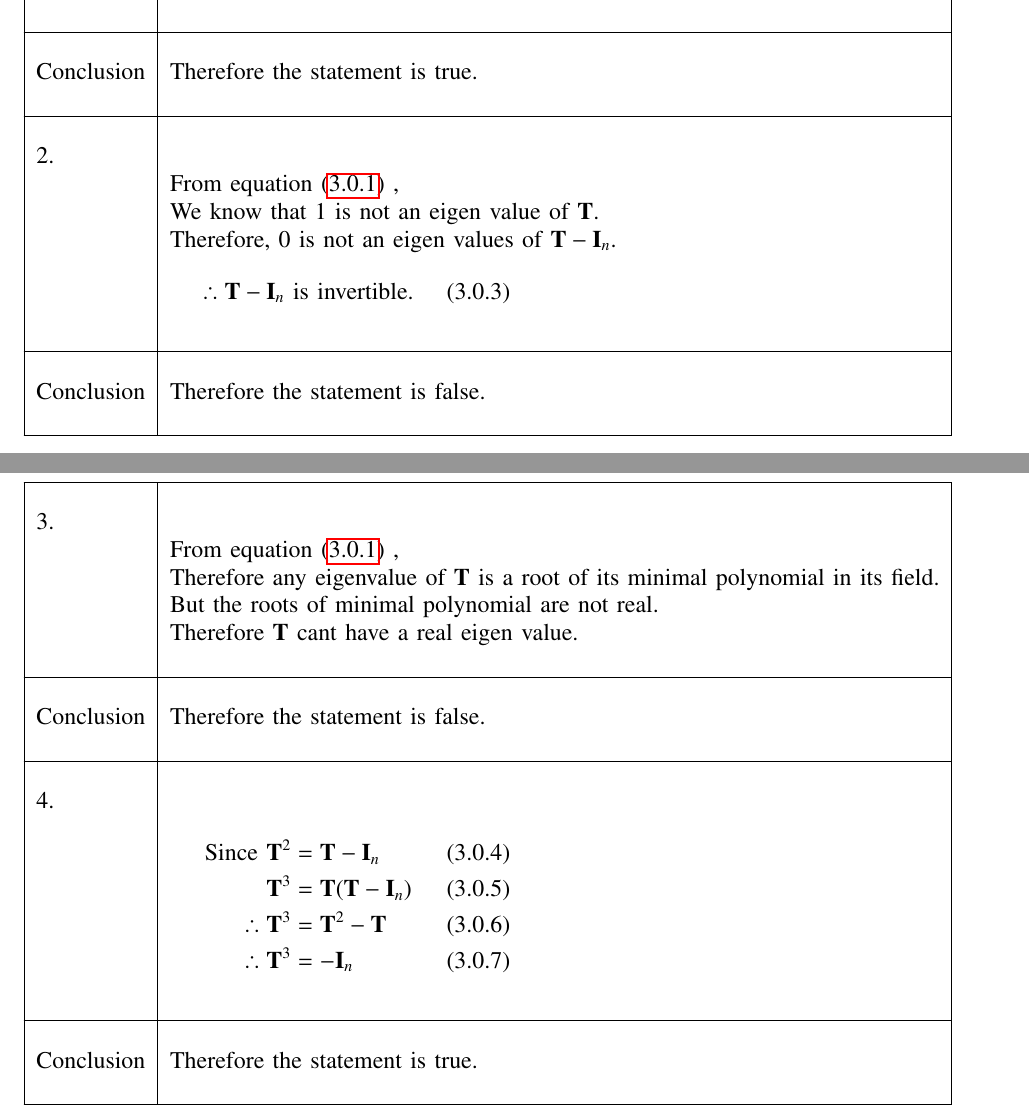
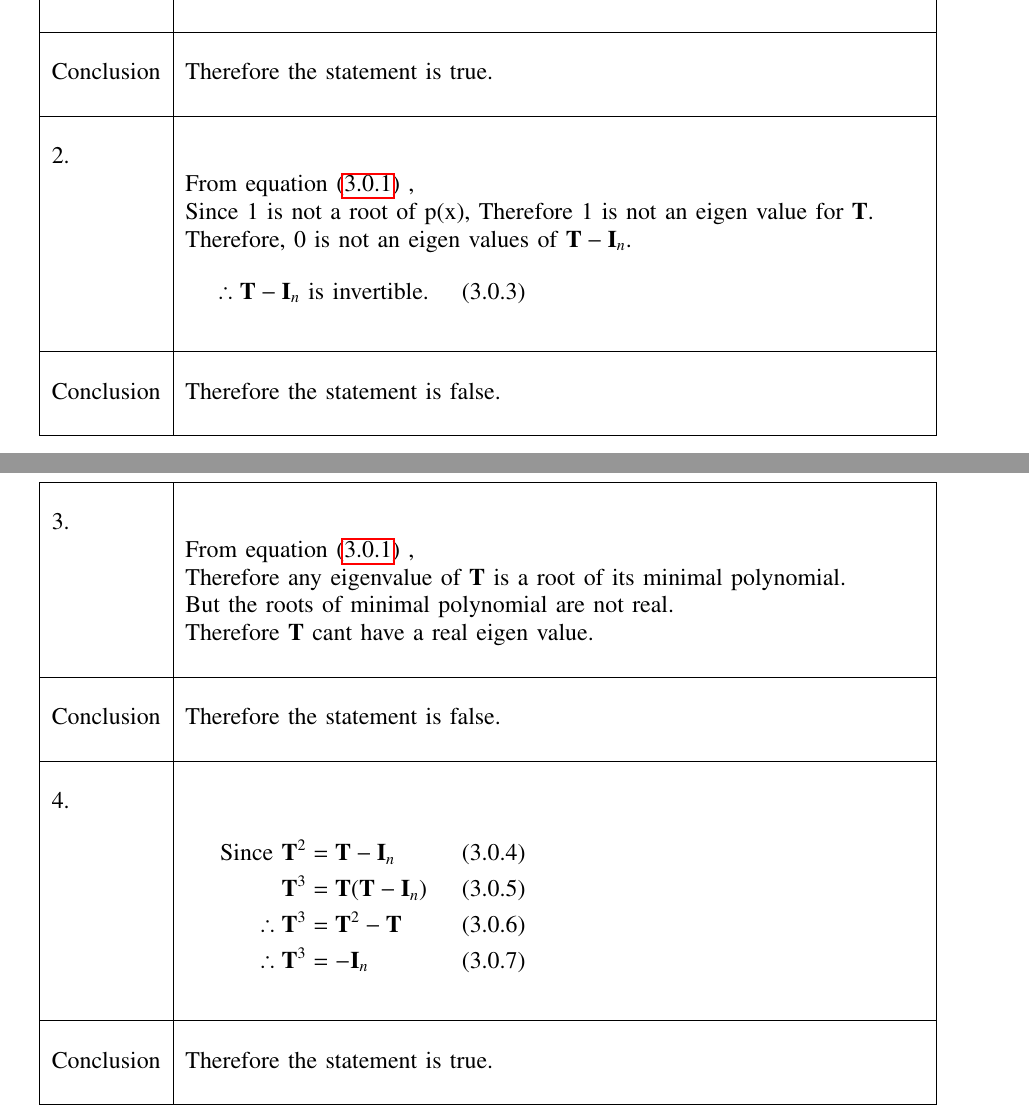
Before and after one commit to utkarshsurwade/Matrix_Theory_EE5609, a LaTeX problem sheet (Assignment16/Assignment16.tex): two parts of pages 2 and 3 of 3, joined at a grey line, cut so that both start at the same text. Compiled offline with pdfLaTeX.

Commit message:
redone using eigen values

```diff
--- a/Assignment16/Assignment16.tex
+++ b/Assignment16/Assignment16.tex
@@ -225,7 +225,7 @@ Conclusion&Therefore the statement is true.\\
 &\\
 2.&\\
 & From equation \eqref{eq:root} ,\\
-&We know that 1 is not an eigen value of $\vec{T}$.\\
+&Since 1 is not a root of p(x), Therefore 1 is not an eigen value for $\vec{T}$.\\
 &Therefore, 0 is not an eigen values of  $\vec{T}-\vec{I}_{n}$.\\
 &\parbox{6cm}{\begin{align}
     \therefore\vec{T}-\vec{I}_{n}\mbox{ is invertible.}
@@ -241,7 +241,7 @@ Conclusion&Therefore the statement is false.\\
 &\\
 3.&\\
 & From equation \eqref{eq:root} ,\\
-&Therefore any eigenvalue of $\vec{T}$ is a root of its minimal polynomial in its field.\\
+&Therefore any eigenvalue of $\vec{T}$ is a root of its minimal polynomial.\\
 &But the roots of minimal polynomial are not real.\\
 &Therefore $\vec{T}$ cant have a real eigen value.\\
 &\\
```
Also changed, not shown: Assignment16/Assignment16.pdf, Assignment16/Assignment16.tex (2 more changed lines).
